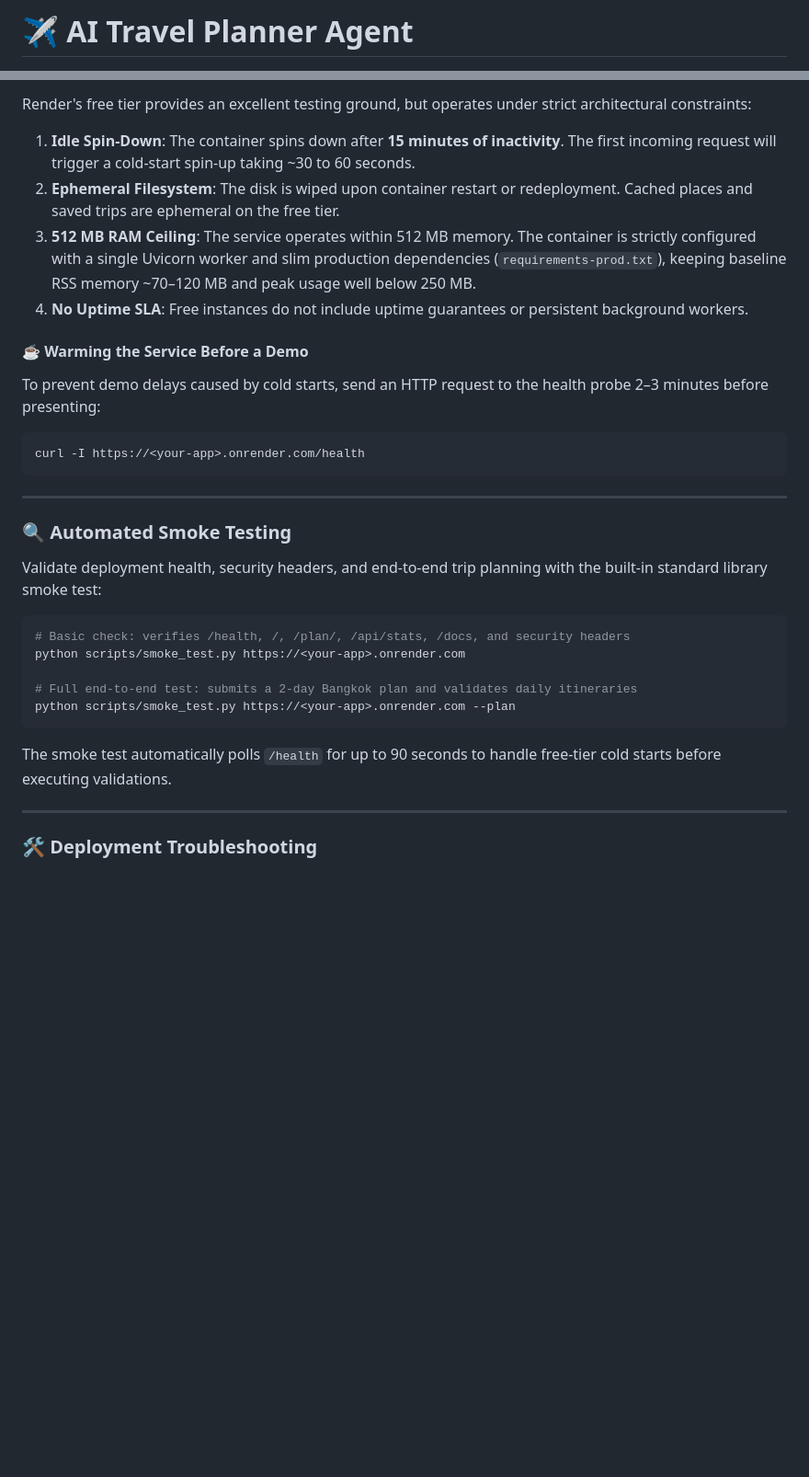
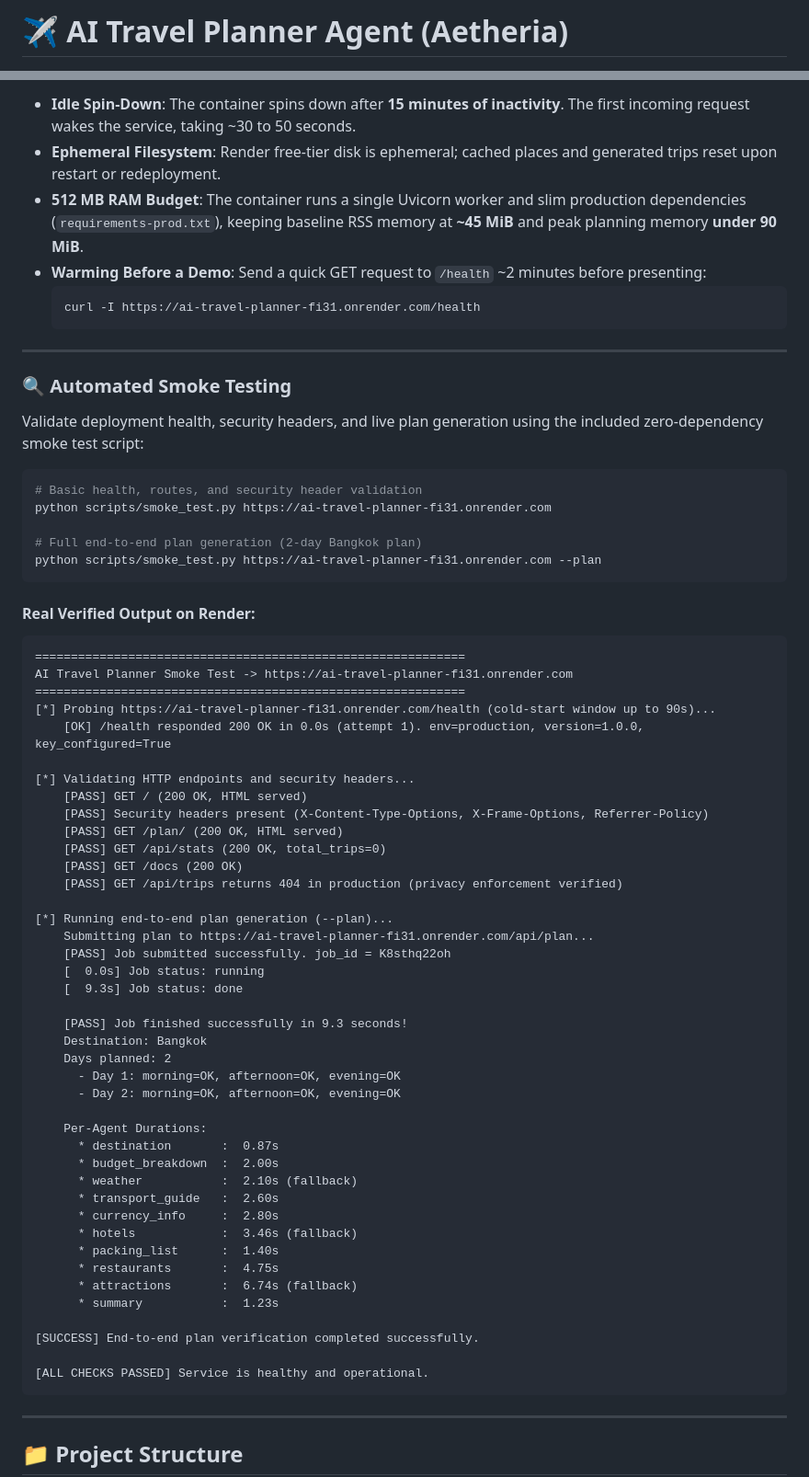
Before and after one commit to rajadityaaa/Resilient-AI-Trip-Planner, a Markdown page: README.md, 2 parts joined by grey strips. Shown at 92% size. GitHub-like rendering; blank space fills up the shorter version.

Commit message:
docs: update README with live Render deployment link, updated architecture, and smoke test verification

````diff
--- a/README.md
+++ b/README.md
@@ -1,2 +1,2 @@
-# ✈️ AI Travel Planner Agent
+# ✈️ AI Travel Planner Agent (Aetheria)
 
@@ -318,34 +226,72 @@ docker compose --profile streamlit up
 
-Render's free tier provides an excellent testing ground, but operates under strict architectural constraints:
-
-1. **Idle Spin-Down**: The container spins down after **15 minutes of inactivity**. The first incoming request will trigger a cold-start spin-up taking ~30 to 60 seconds.
-2. **Ephemeral Filesystem**: The disk is wiped upon container restart or redeployment. Cached places and saved trips are ephemeral on the free tier.
-3. **512 MB RAM Ceiling**: The service operates within 512 MB memory. The container is strictly configured with a single Uvicorn worker and slim production dependencies (`requirements-prod.txt`), keeping baseline RSS memory ~70–120 MB and peak usage well below 250 MB.
-4. **No Uptime SLA**: Free instances do not include uptime guarantees or persistent background workers.
-
-#### ☕ Warming the Service Before a Demo
-To prevent demo delays caused by cold starts, send an HTTP request to the health probe 2–3 minutes before presenting:
-```bash
-curl -I https://<your-app>.onrender.com/health
-```
+- **Idle Spin-Down**: The container spins down after **15 minutes of inactivity**. The first incoming request wakes the service, taking ~30 to 50 seconds.
+- **Ephemeral Filesystem**: Render free-tier disk is ephemeral; cached places and generated trips reset upon restart or redeployment.
+- **512 MB RAM Budget**: The container runs a single Uvicorn worker and slim production dependencies (`requirements-prod.txt`), keeping baseline RSS memory at **~45 MiB** and peak planning memory **under 90 MiB**.
+- **Warming Before a Demo**: Send a quick GET request to `/health` ~2 minutes before presenting:
+  ```bash
+  curl -I https://ai-travel-planner-fi31.onrender.com/health
+  ```
 
 ---
 
 ### 🔍 Automated Smoke Testing
 
-Validate deployment health, security headers, and end-to-end trip planning with the built-in standard library smoke test:
+Validate deployment health, security headers, and live plan generation using the included zero-dependency smoke test script:
 
 ```bash
-# Basic check: verifies /health, /, /plan/, /api/stats, /docs, and security headers
-python scripts/smoke_test.py https://<your-app>.onrender.com
+# Basic health, routes, and security header validation
+python scripts/smoke_test.py https://ai-travel-planner-fi31.onrender.com
 
-# Full end-to-end test: submits a 2-day Bangkok plan and validates daily itineraries
-python scripts/smoke_test.py https://<your-app>.onrender.com --plan
+# Full end-to-end plan generation (2-day Bangkok plan)
+python scripts/smoke_test.py https://ai-travel-planner-fi31.onrender.com --plan
 ```
 
-The smoke test automatically polls `/health` for up to 90 seconds to handle free-tier cold starts before executing validations.
+#### Real Verified Output on Render:
+```
+============================================================
+AI Travel Planner Smoke Test -> https://ai-travel-planner-fi31.onrender.com
+============================================================
+[*] Probing https://ai-travel-planner-fi31.onrender.com/health (cold-start window up to 90s)...
+    [OK] /health responded 200 OK in 0.0s (attempt 1). env=production, version=1.0.0, key_configured=True
+
+[*] Validating HTTP endpoints and security headers...
+    [PASS] GET / (200 OK, HTML served)
+    [PASS] Security headers present (X-Content-Type-Options, X-Frame-Options, Referrer-Policy)
+    [PASS] GET /plan/ (200 OK, HTML served)
+    [PASS] GET /api/stats (200 OK, total_trips=0)
+    [PASS] GET /docs (200 OK)
+    [PASS] GET /api/trips returns 404 in production (privacy enforcement verified)
+
+[*] Running end-to-end plan generation (--plan)...
+    Submitting plan to https://ai-travel-planner-fi31.onrender.com/api/plan...
+    [PASS] Job submitted successfully. job_id = K8sthq22oh
+    [  0.0s] Job status: running
+    [  9.3s] Job status: done
+
+    [PASS] Job finished successfully in 9.3 seconds!
+    Destination: Bangkok
+    Days planned: 2
+      - Day 1: morning=OK, afternoon=OK, evening=OK
+      - Day 2: morning=OK, afternoon=OK, evening=OK
+
+    Per-Agent Durations:
+      * destination       :  0.87s
+      * budget_breakdown  :  2.00s
+      * weather           :  2.10s (fallback)
+      * transport_guide   :  2.60s
+      * currency_info     :  2.80s
+      * hotels            :  3.46s (fallback)
+      * packing_list      :  1.40s
+      * restaurants       :  4.75s
+      * attractions       :  6.74s (fallback)
+      * summary           :  1.23s
+
+[SUCCESS] End-to-end plan verification completed successfully.
+
+[ALL CHECKS PASSED] Service is healthy and operational.
+```
 
 ---
 
-### 🛠️ Deployment Troubleshooting
+## 📁 Project Structure
 
````
Also changed, not shown: other parts of README.md (+167 -234 lines).
